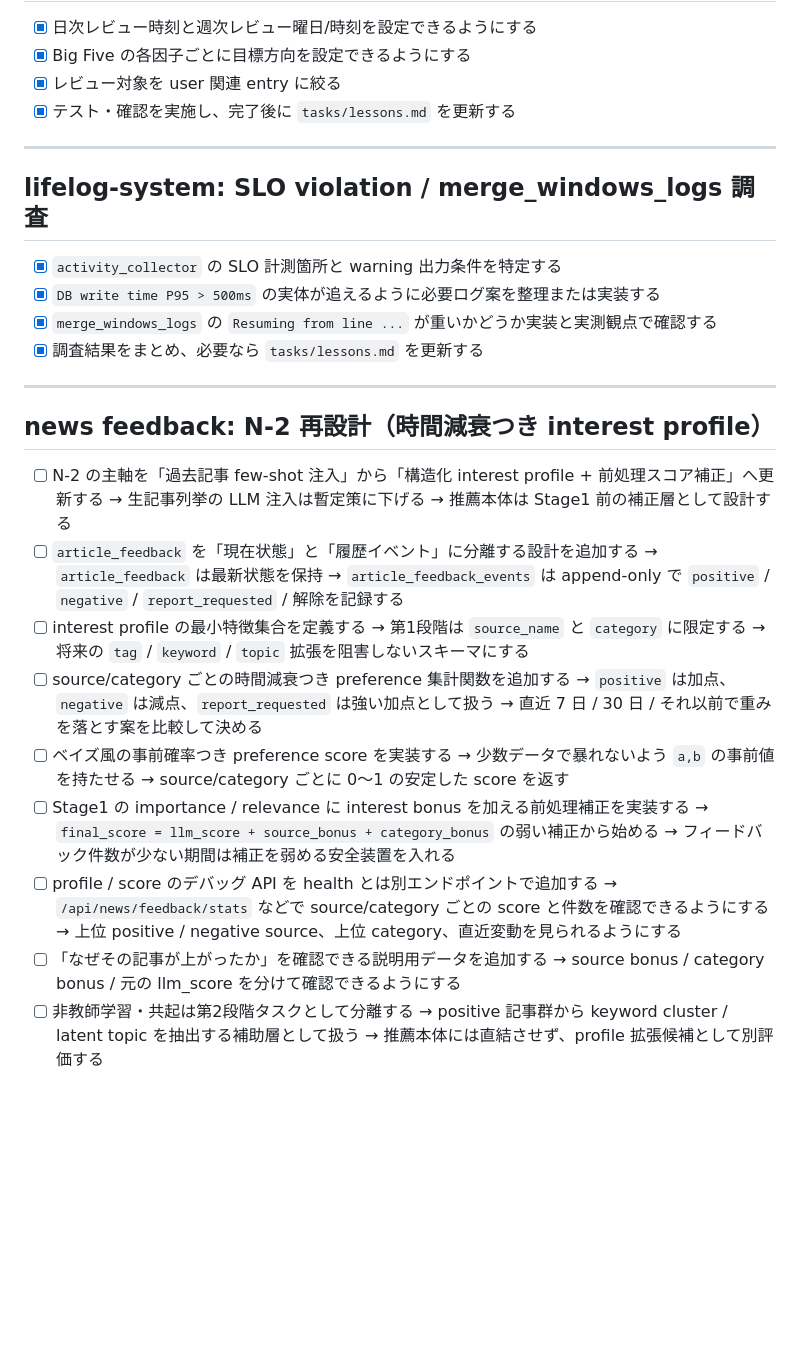
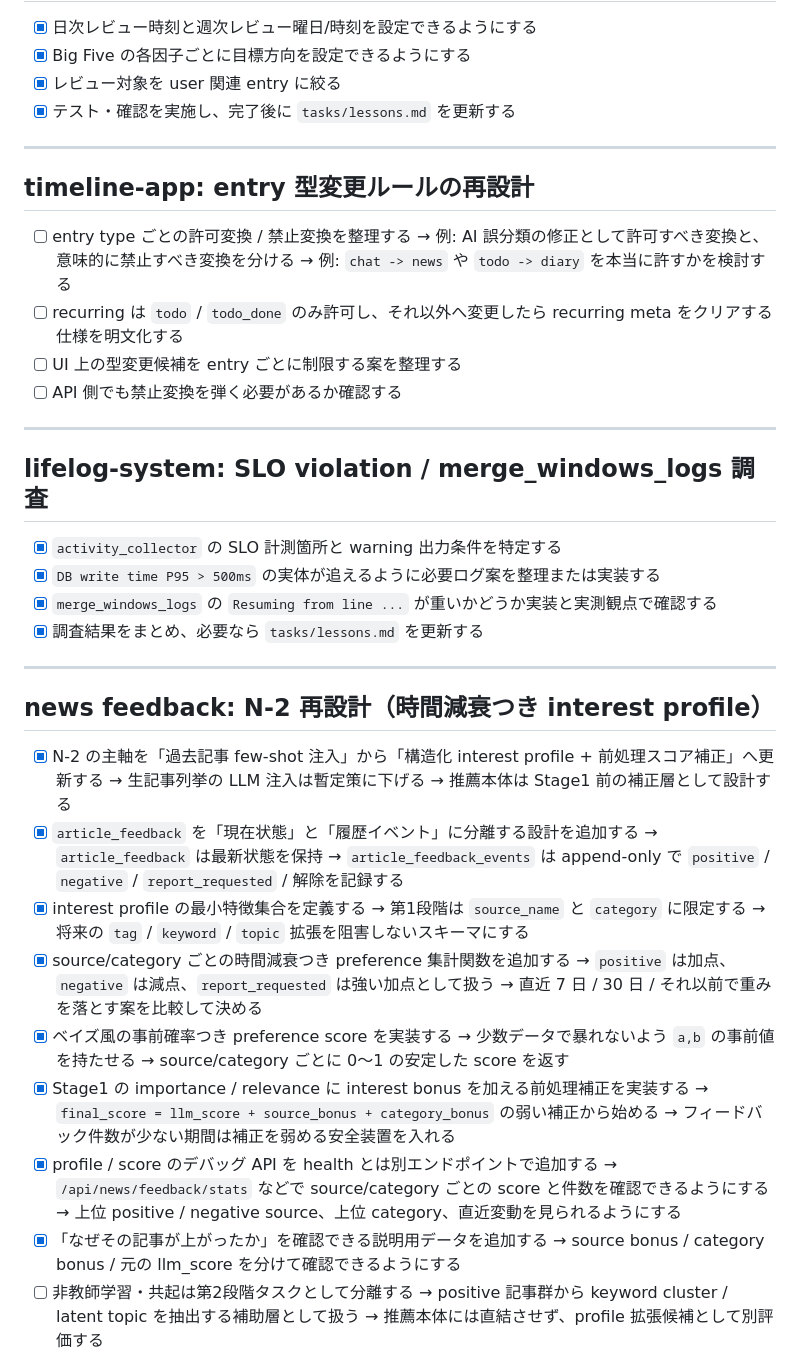
Before and after one commit to NewAITees/AIBackgroundWorker, a Markdown page: tasks/todo.md, the part around one of its changes. Rendered like a GitHub page; blank space fills up the shorter version.

Commit message:
chore: todo/lessonsを更新
Co-Authored-By: Claude Sonnet 4.6 <noreply@anthropic.com>

```diff
--- a/tasks/todo.md
+++ b/tasks/todo.md
@@ -25,6 +25,17 @@
 
 ---
 
+## timeline-app: entry 型変更ルールの再設計
+
+- [ ] entry type ごとの許可変換 / 禁止変換を整理する
+      → 例: AI 誤分類の修正として許可すべき変換と、意味的に禁止すべき変換を分ける
+      → 例: `chat -> news` や `todo -> diary` を本当に許すかを検討する
+- [ ] recurring は `todo` / `todo_done` のみ許可し、それ以外へ変更したら recurring meta をクリアする仕様を明文化する
+- [ ] UI 上の型変更候補を entry ごとに制限する案を整理する
+- [ ] API 側でも禁止変換を弾く必要があるか確認する
+
+---
+
 ## lifelog-system: SLO violation / merge_windows_logs 調査
 
 - [x] `activity_collector` の SLO 計測箇所と warning 出力条件を特定する
@@ -36,28 +47,28 @@
 
 ## news feedback: N-2 再設計（時間減衰つき interest profile）
 
-- [ ] N-2 の主軸を「過去記事 few-shot 注入」から「構造化 interest profile + 前処理スコア補正」へ更新する
+- [x] N-2 の主軸を「過去記事 few-shot 注入」から「構造化 interest profile + 前処理スコア補正」へ更新する
       → 生記事列挙の LLM 注入は暫定策に下げる
       → 推薦本体は Stage1 前の補正層として設計する
-- [ ] `article_feedback` を「現在状態」と「履歴イベント」に分離する設計を追加する
+- [x] `article_feedback` を「現在状態」と「履歴イベント」に分離する設計を追加する
       → `article_feedback` は最新状態を保持
       → `article_feedback_events` は append-only で `positive` / `negative` / `report_requested` / 解除を記録する
-- [ ] interest profile の最小特徴集合を定義する
+- [x] interest profile の最小特徴集合を定義する
       → 第1段階は `source_name` と `category` に限定する
       → 将来の `tag` / `keyword` / `topic` 拡張を阻害しないスキーマにする
-- [ ] source/category ごとの時間減衰つき preference 集計関数を追加する
+- [x] source/category ごとの時間減衰つき preference 集計関数を追加する
       → `positive` は加点、`negative` は減点、`report_requested` は強い加点として扱う
       → 直近 7 日 / 30 日 / それ以前で重みを落とす案を比較して決める
-- [ ] ベイズ風の事前確率つき preference score を実装する
+- [x] ベイズ風の事前確率つき preference score を実装する
       → 少数データで暴れないよう `a,b` の事前値を持たせる
       → source/category ごとに 0〜1 の安定した score を返す
-- [ ] Stage1 の importance / relevance に interest bonus を加える前処理補正を実装する
+- [x] Stage1 の importance / relevance に interest bonus を加える前処理補正を実装する
       → `final_score = llm_score + source_bonus + category_bonus` の弱い補正から始める
       → フィードバック件数が少ない期間は補正を弱める安全装置を入れる
-- [ ] profile / score のデバッグ API を health とは別エンドポイントで追加する
+- [x] profile / score のデバッグ API を health とは別エンドポイントで追加する
       → `/api/news/feedback/stats` などで source/category ごとの score と件数を確認できるようにする
       → 上位 positive / negative source、上位 category、直近変動を見られるようにする
-- [ ] 「なぜその記事が上がったか」を確認できる説明用データを追加する
+- [x] 「なぜその記事が上がったか」を確認できる説明用データを追加する
       → source bonus / category bonus / 元の llm_score を分けて確認できるようにする
 - [ ] 非教師学習・共起は第2段階タスクとして分離する
       → positive 記事群から keyword cluster / latent topic を抽出する補助層として扱う
```
Also changed, not shown: other parts of tasks/todo.md (+24 -0 lines), tasks/lessons.md (+15 -0 lines).
